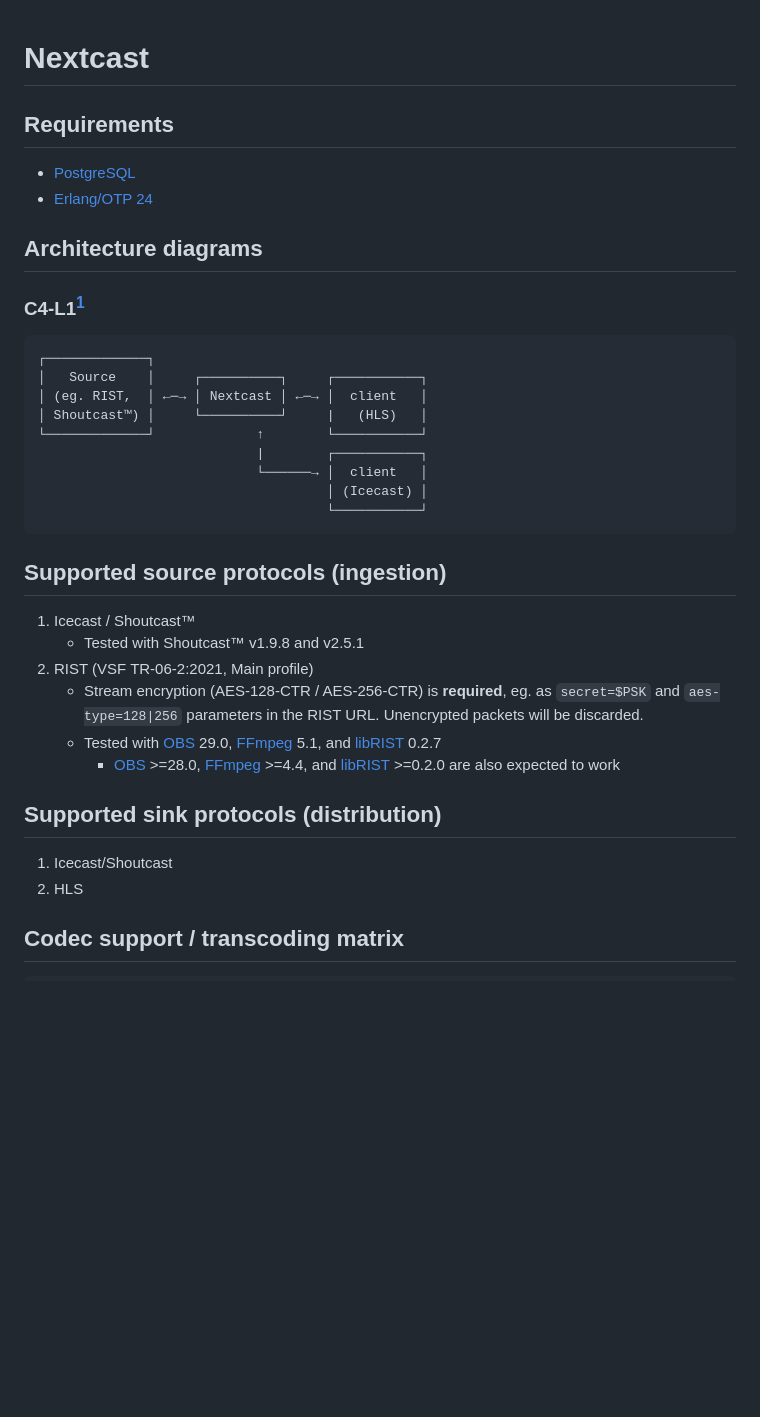
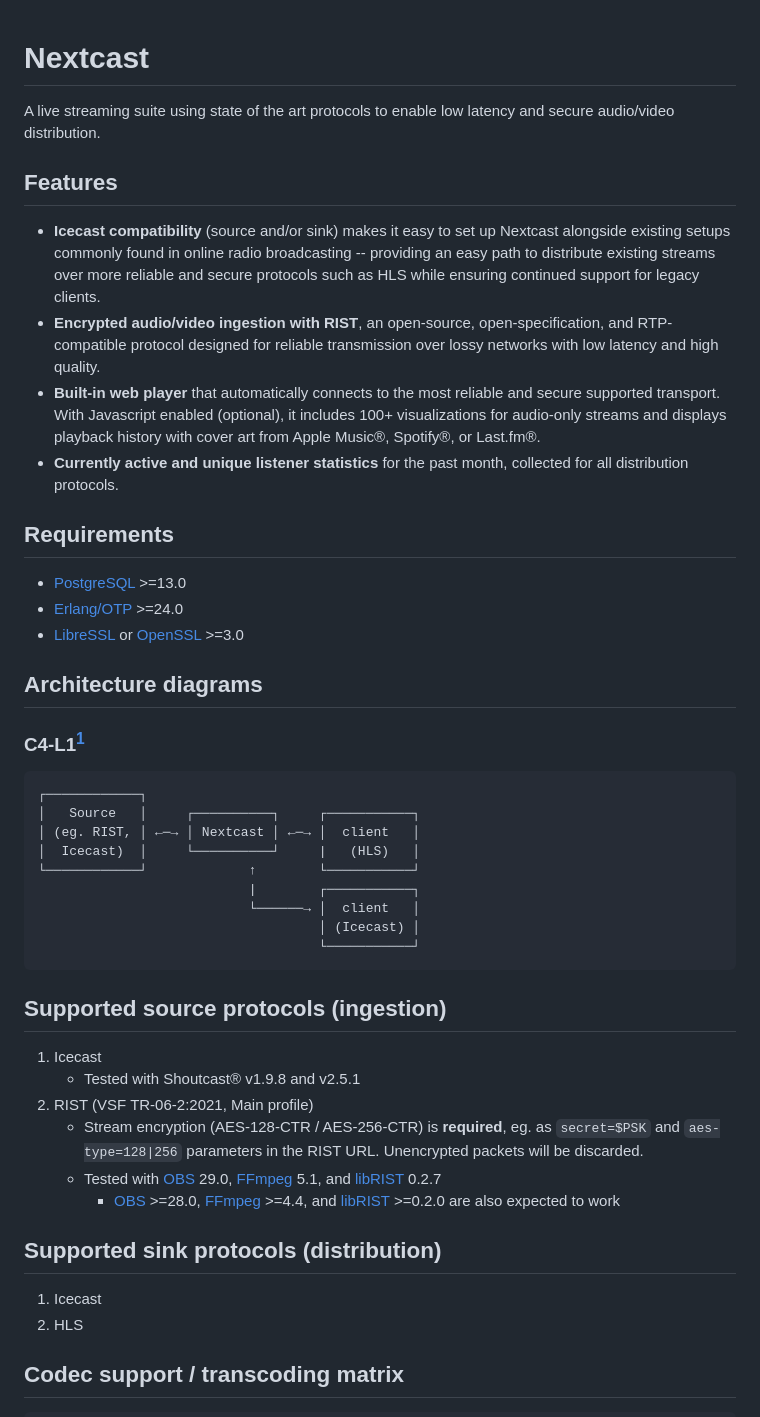
Before and after one commit to djankovic/nextcast, a Markdown page: README.md, the part around the change. Rendered like a GitHub page; blank space fills up the shorter version.

````diff
--- a/README.md
+++ b/README.md
@@ -1,30 +1,40 @@
 # Nextcast
+
+A live streaming suite using state of the art protocols to enable low latency and secure audio/video distribution.
+
+## Features
+
+- **Icecast compatibility** (source and/or sink) makes it easy to set up Nextcast alongside existing setups commonly found in online radio broadcasting -- providing an easy path to distribute existing streams over more reliable and secure protocols such as HLS while ensuring continued support for legacy clients.
+- **Encrypted audio/video ingestion with RIST**, an open-source, open-specification, and RTP-compatible protocol designed for reliable transmission over lossy networks with low latency and high quality.
+- **Built-in web player** that automatically connects to the most reliable and secure supported transport. With Javascript enabled (optional), it includes 100+ visualizations for audio-only streams and displays playback history with cover art from Apple Music®, Spotify®, or Last.fm®.
+- **Currently active and unique listener statistics** for the past month, collected for all distribution protocols.
 
 ## Requirements
 
-- [PostgreSQL](https://www.postgresql.org)
-- [Erlang/OTP 24](https://www.erlang.org)
+- [PostgreSQL](https://www.postgresql.org) >=13.0
+- [Erlang/OTP](https://www.erlang.org) >=24.0
+- [LibreSSL](https://www.libressl.org) or [OpenSSL](https://www.openssl.org) >=3.0
 
 ## Architecture diagrams
 
 ### C4-L1<sup>[1](https://c4model.com)</sup>
 ```
-┌─────────────┐
-│   Source    │     ┌──────────┐     ┌───────────┐
-│ (eg. RIST,  │ ←─→ │ Nextcast │ ←─→ │  client   │
-│ Shoutcast™) │     └──────────┘     |   (HLS)   │
-└─────────────┘             ↑        └───────────┘
-                            |        ┌───────────┐
-                            └──────→ │  client   │
-                                     │ (Icecast) │
-                                     └───────────┘
+┌────────────┐
+│   Source   │     ┌──────────┐     ┌───────────┐
+│ (eg. RIST, │ ←─→ │ Nextcast │ ←─→ │  client   │
+│  Icecast)  │     └──────────┘     |   (HLS)   │
+└────────────┘             ↑        └───────────┘
+                           |        ┌───────────┐
+                           └──────→ │  client   │
+                                    │ (Icecast) │
+                                    └───────────┘
 ```
 
 
 ## Supported source protocols (ingestion)
 
-1. Icecast / Shoutcast™
-    - Tested with Shoutcast™ v1.9.8 and v2.5.1
+1. Icecast
+    - Tested with Shoutcast® v1.9.8 and v2.5.1
 2. RIST (VSF TR-06-2:2021, Main profile)
     - Stream encryption (AES-128-CTR / AES-256-CTR) is **required**, eg. as `secret=$PSK` and `aes-type=128|256` parameters in the RIST URL. Unencrypted packets will be discarded.
     - Tested with [OBS](https://obsproject.com) 29.0, [FFmpeg](https://ffmpeg.org) 5.1, and [libRIST](https://code.videolan.org/rist/librist) 0.2.7
@@ -32,7 +42,7 @@
 
 ## Supported sink protocols (distribution)
 
-1. Icecast/Shoutcast
+1. Icecast
 2. HLS
 
 ## Codec support / transcoding matrix
````
